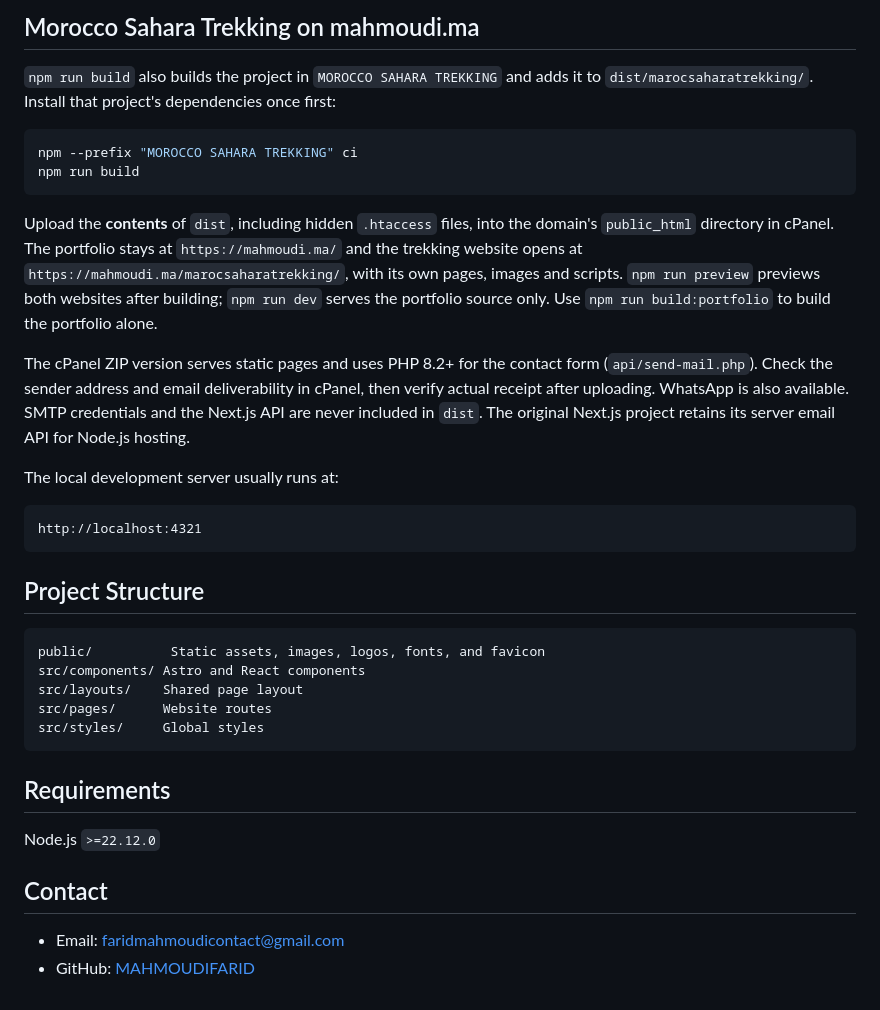
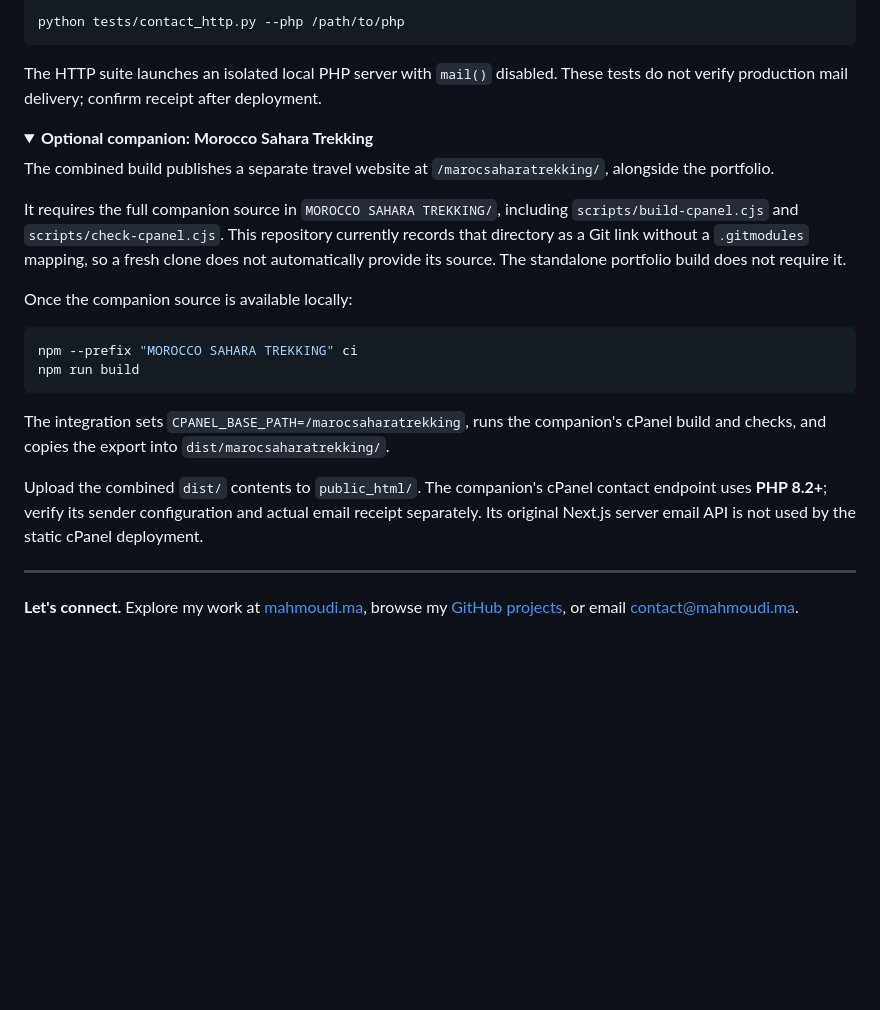
Before and after one commit to MAHMOUDIFARID/portfoliowebsite, a Markdown page: README.md, the part around one of its changes. Rendered like a GitHub page; folded sections open; blank space fills up the shorter version.

````diff
--- a/README.md
+++ b/README.md
@@ -88,48 +147,32 @@ mail receipt must be checked on cPanel after deployment.
 
-## Morocco Sahara Trekking on mahmoudi.ma
+```sh
+python tests/contact_http.py --php /path/to/php
+```
 
-`npm run build` also builds the project in `MOROCCO SAHARA TREKKING` and adds it
-to `dist/marocsaharatrekking/`. Install that project's dependencies once first:
+The HTTP suite launches an isolated local PHP server with `mail()` disabled. These tests do not verify production mail delivery; confirm receipt after deployment.
+
+</details>
+
+<details>
+<summary><strong>Optional companion: Morocco Sahara Trekking</strong></summary>
+
+The combined build publishes a separate travel website at `/marocsaharatrekking/`, alongside the portfolio.
+
+It requires the full companion source in `MOROCCO SAHARA TREKKING/`, including `scripts/build-cpanel.cjs` and `scripts/check-cpanel.cjs`. This repository currently records that directory as a Git link without a `.gitmodules` mapping, so a fresh clone does not automatically provide its source. The standalone portfolio build does not require it.
+
+Once the companion source is available locally:
 
 ```sh
 npm --prefix "MOROCCO SAHARA TREKKING" ci
 npm run build
 ```
 
-Upload the **contents** of `dist`, including hidden `.htaccess` files, into the
-domain's `public_html` directory in cPanel. The portfolio stays at
-`https://mahmoudi.ma/` and the trekking website opens at
-`https://mahmoudi.ma/marocsaharatrekking/`, with its own pages, images and scripts.
-`npm run preview` previews both websites after building; `npm run dev` serves
-the portfolio source only. Use `npm run build:portfolio` to build the portfolio alone.
+The integration sets `CPANEL_BASE_PATH=/marocsaharatrekking`, runs the companion's cPanel build and checks, and copies the export into `dist/marocsaharatrekking/`.
 
-The cPanel ZIP version serves static pages and uses PHP 8.2+ for the contact
-form (`api/send-mail.php`). Check the sender address and email deliverability
-in cPanel, then verify actual receipt after uploading. WhatsApp is also available.
-SMTP credentials and the Next.js API are never included in `dist`.
-The original Next.js project retains its server email API for Node.js hosting.
+Upload the combined `dist/` contents to `public_html/`. The companion's cPanel contact endpoint uses **PHP 8.2+**; verify its sender configuration and actual email receipt separately. Its original Next.js server email API is not used by the static cPanel deployment.
 
-The local development server usually runs at:
+</details>
 
-```text
-http://localhost:4321
-```
+---
 
-## Project Structure
-
-```text
-public/          Static assets, images, logos, fonts, and favicon
-src/components/ Astro and React components
-src/layouts/    Shared page layout
-src/pages/      Website routes
-src/styles/     Global styles
-```
-
-## Requirements
-
-Node.js `>=22.12.0`
-
-## Contact
-
-- Email: [faridmahmoudicontact@gmail.com](mailto:faridmahmoudicontact@gmail.com)
-- GitHub: [MAHMOUDIFARID](https://github.com/MAHMOUDIFARID)
+**Let's connect.** Explore my work at [mahmoudi.ma](https://mahmoudi.ma), browse my [GitHub projects](https://github.com/MAHMOUDIFARID), or email [contact@mahmoudi.ma](mailto:contact@mahmoudi.ma).
````
Also changed, not shown: other parts of README.md (+117 -58 lines).
